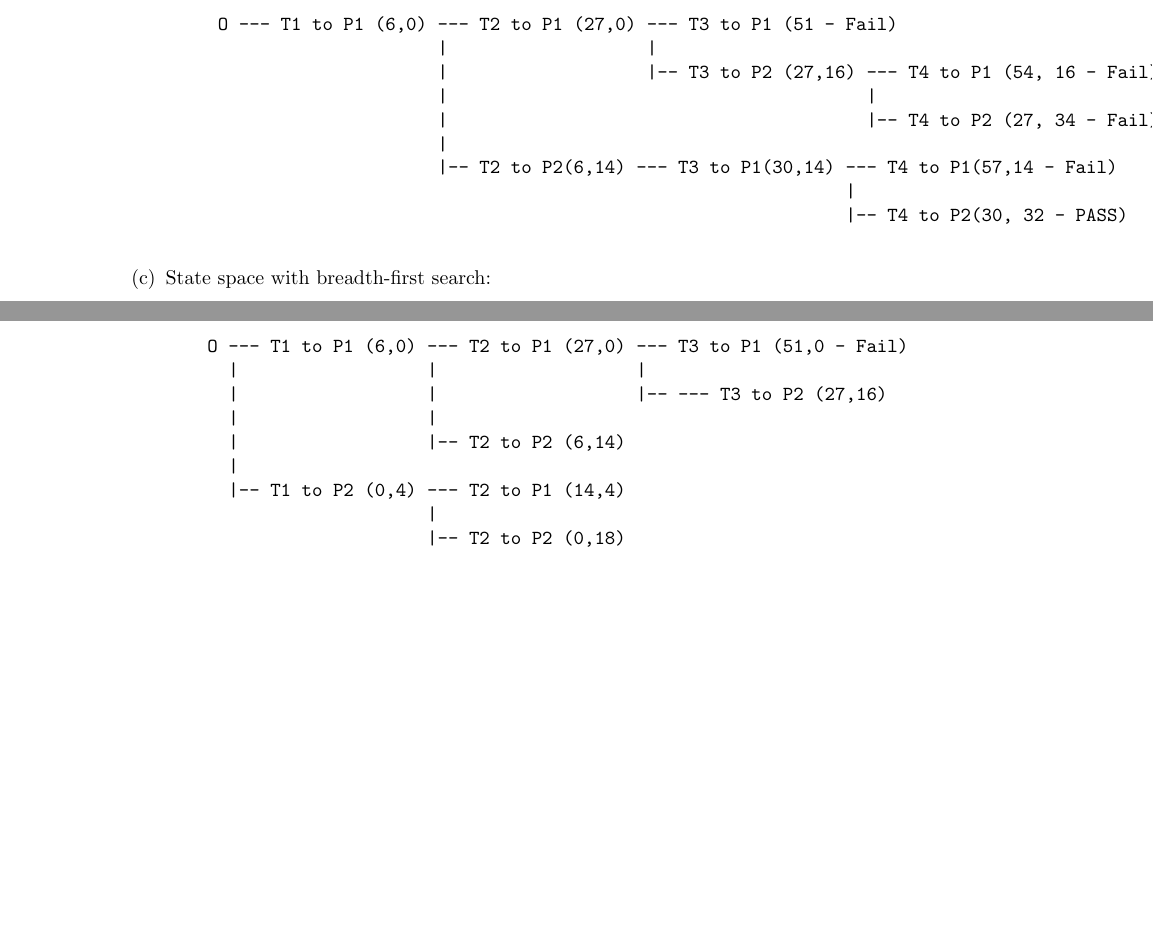
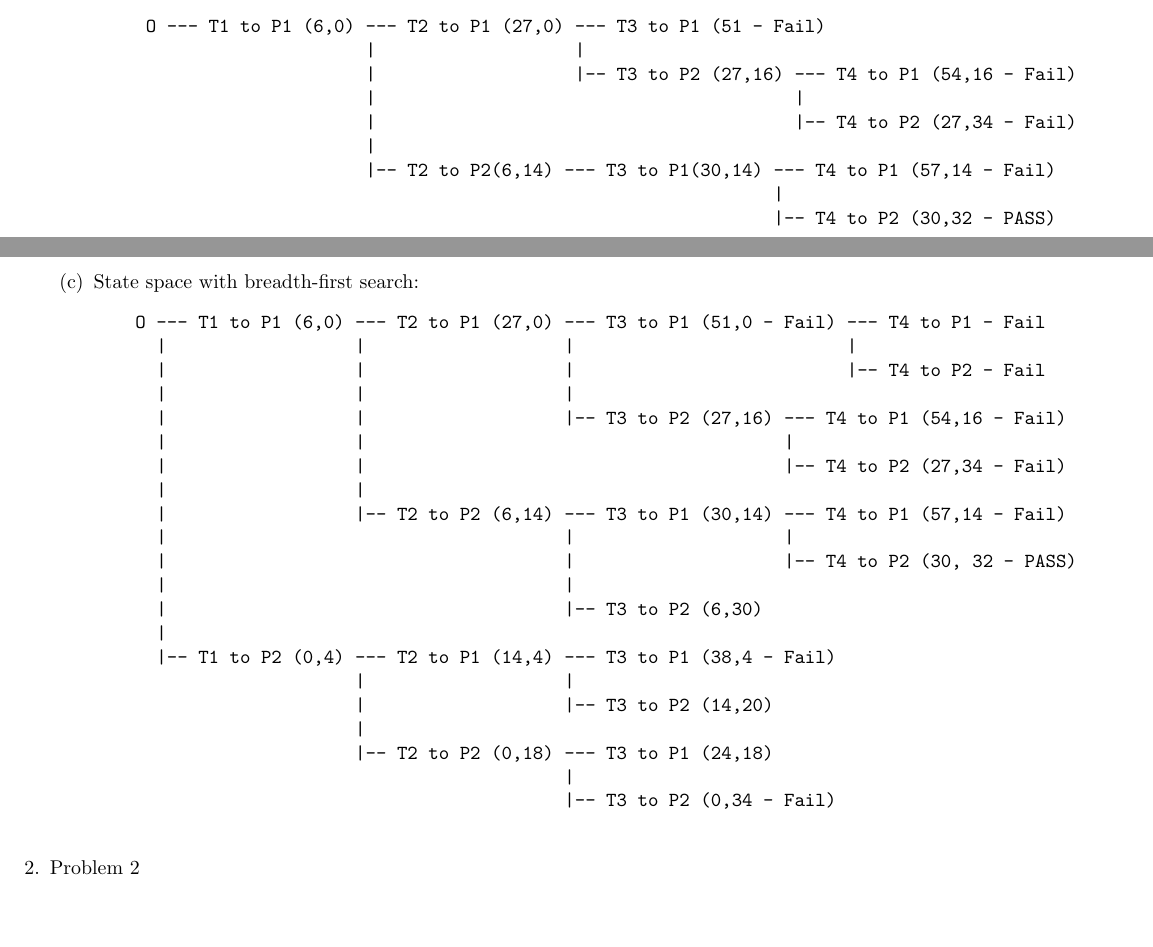
Before and after one commit to marxav0319/Artificial_Intelligence, a LaTeX problem sheet (Problem_Sets/01_Search/HW01_Solutions.tex): two parts of pages 1 and 2 of 2, joined at a grey line, cut so that both start at the same text. Compiled offline with pdfLaTeX.

Commit message:
Problem 1 done

```diff
--- a/Problem_Sets/01_Search/HW01_Solutions.tex
+++ b/Problem_Sets/01_Search/HW01_Solutions.tex
@@ -1,6 +1,6 @@
 \documentclass{article}
 
-\usepackage[margin=1in]{geometry}
+\usepackage[margin=0.5in]{geometry}
 
 \title{Problem Set 1}
 \author{Mark Xavier (xaviem01)}
@@ -53,29 +53,45 @@
 				\begin{verbatim}
 					O --- T1 to P1 (6,0) --- T2 to P1 (27,0) --- T3 to P1 (51 - Fail)
 					                     |                   |
-					                     |                   |-- T3 to P2 (27,16) --- T4 to P1 (54, 16 - Fail)
+					                     |                   |-- T3 to P2 (27,16) --- T4 to P1 (54,16 - Fail)
 					                     |                                        |
-					                     |                                        |-- T4 to P2 (27, 34 - Fail)
+					                     |                                        |-- T4 to P2 (27,34 - Fail)
 					                     |
-					                     |-- T2 to P2(6,14) --- T3 to P1(30,14) --- T4 to P1(57,14 - Fail)
+					                     |-- T2 to P2(6,14) --- T3 to P1(30,14) --- T4 to P1 (57,14 - Fail)
 					                                                            |
-					                                                            |-- T4 to P2(30, 32 - PASS)
+					                                                            |-- T4 to P2 (30,32 - PASS)
 				\end{verbatim}
+
+				\pagebreak
 
 				\item State space with breadth-first search:
 
 				\begin{verbatim}
-				O --- T1 to P1 (6,0) --- T2 to P1 (27,0) --- T3 to P1 (51,0 - Fail)
+				O --- T1 to P1 (6,0) --- T2 to P1 (27,0) --- T3 to P1 (51,0 - Fail) --- T4 to P1 - Fail
+				  |                  |                   |                          |
+				  |	                 |                   |                          |-- T4 to P2 - Fail
 				  |                  |                   |
-				  |                  |                   |-- --- T3 to P2 (27,16)
+				  |                  |                   |-- T3 to P2 (27,16) --- T4 to P1 (54,16 - Fail)
+				  |                  |                                        |
+				  |                  |                                        |-- T4 to P2 (27,34 - Fail)
 				  |                  |
-				  |                  |-- T2 to P2 (6,14)
+				  |                  |-- T2 to P2 (6,14) --- T3 to P1 (30,14) --- T4 to P1 (57,14 - Fail)
+				  |                                      |                    |
+				  |                                      |                    |-- T4 to P2 (30, 32 - PASS)
+				  |                                      |
+				  |                                      |-- T3 to P2 (6,30)
 				  |
-				  |-- T1 to P2 (0,4) --- T2 to P1 (14,4)
+				  |-- T1 to P2 (0,4) --- T2 to P1 (14,4) --- T3 to P1 (38,4 - Fail)
+				                     |                   |
+				                     |                   |-- T3 to P2 (14,20)
 				                     |
-				                     |-- T2 to P2 (0,18)
+				                     |-- T2 to P2 (0,18) --- T3 to P1 (24,18)
+				                                         |
+				                                         |-- T3 to P2 (0,34 - Fail)
 				\end{verbatim}
 			\end{enumerate}
 
+		\item Problem 2
+
 	\end{enumerate}
 \end{document}
```
Also changed, not shown: Problem_Sets/01_Search/HW01_Solutions.pdf.
